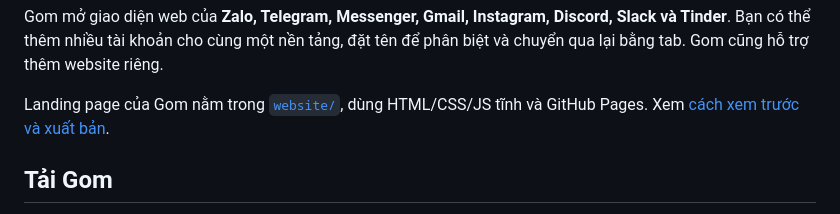
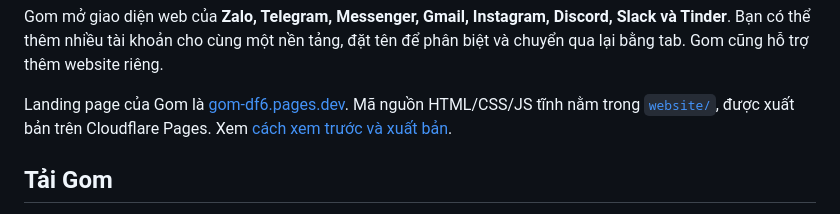
Before and after one commit to mhfed/gom, a Markdown page: README.md, the part around the change. GitHub-like rendering.

Commit message:
docs: link README to live Gom landing page

```diff
--- a/README.md
+++ b/README.md
@@ -19,7 +19,7 @@
 
 Gom mở giao diện web của **Zalo, Telegram, Messenger, Gmail, Instagram, Discord, Slack và Tinder**. Bạn có thể thêm nhiều tài khoản cho cùng một nền tảng, đặt tên để phân biệt và chuyển qua lại bằng tab. Gom cũng hỗ trợ thêm website riêng.
 
-Landing page của Gom nằm trong [`website/`](website/), dùng HTML/CSS/JS tĩnh và GitHub Pages. Xem [cách xem trước và xuất bản](docs/github-pages.md).
+Landing page của Gom là [gom-df6.pages.dev](https://gom-df6.pages.dev/). Mã nguồn HTML/CSS/JS tĩnh nằm trong [`website/`](website/), được xuất bản trên Cloudflare Pages. Xem [cách xem trước và xuất bản](docs/github-pages.md).
 
 ## Tải Gom
 
```
